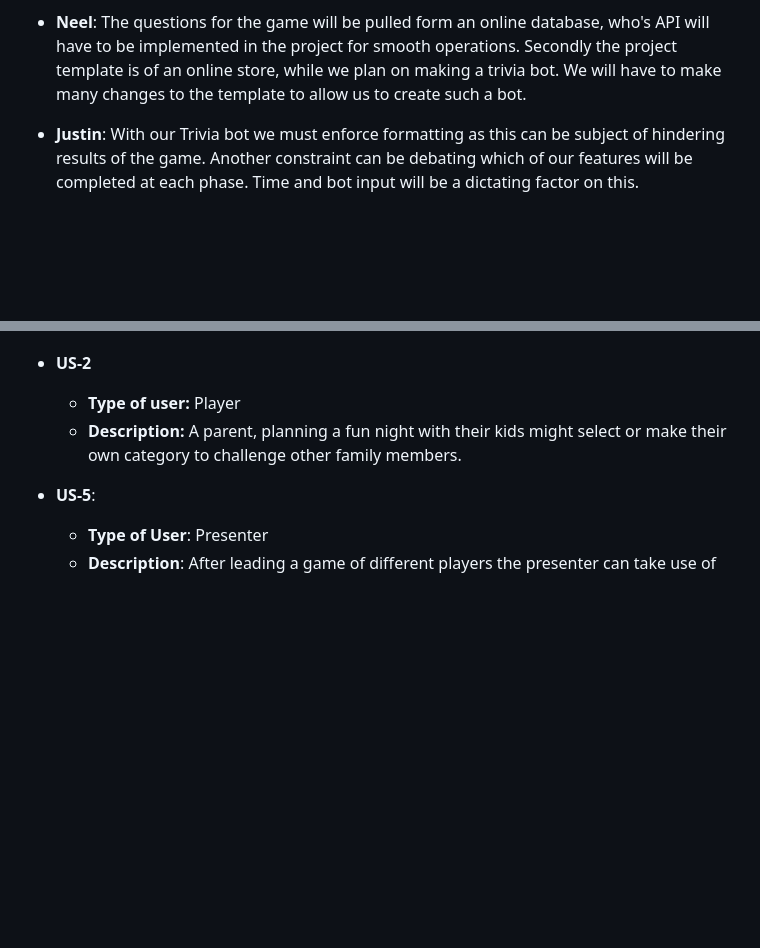
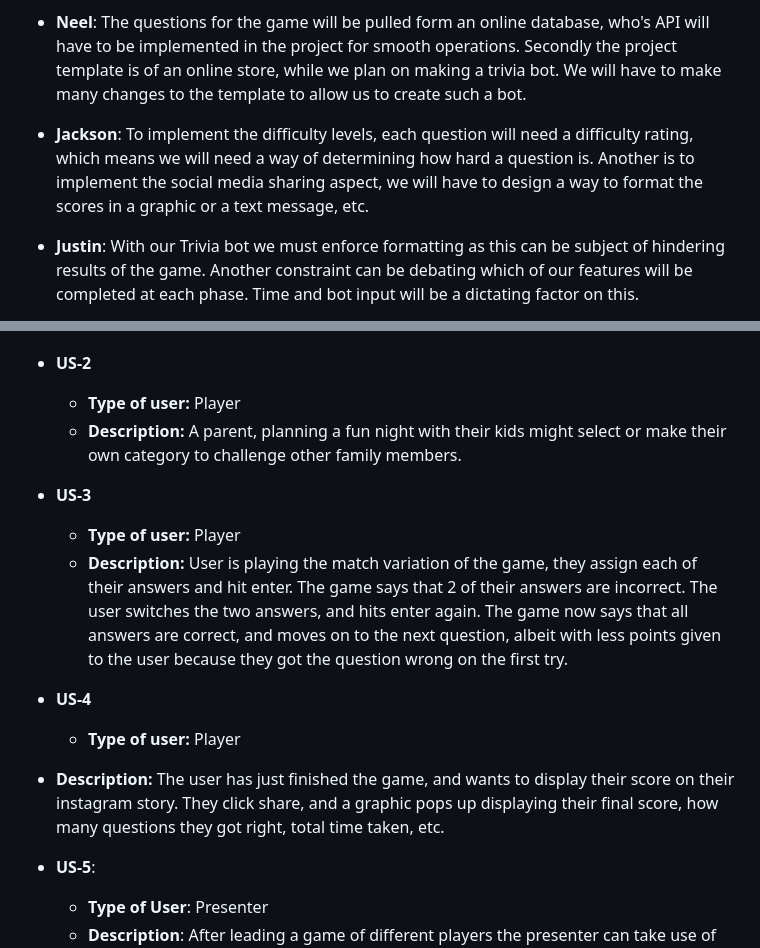
Before and after one commit to Jackson-Franke74/ITSC-3155-Final-Project, a Markdown page: SRS.md, 2 parts joined by grey strips. Rendered like a GitHub page; blank space fills up the shorter version.

```diff
--- a/SRS.md
+++ b/SRS.md
@@ -101,6 +102,8 @@ Each group member must supply at least three functional requirements for the pro
 In this section, you should list any constraints that you have for the project. Each group member must supply at least two constraints. These can be constraints on the project itself, the software system, or the stakeholders. Constraints can be anything that limits the scope of the project. For example, that this project's template code is written using Flask and Python constitutes a constraint on the backend of the project. Constraints can also be things like the required timeline of the project. Be creative.
 
 * **Neel**: The questions for the game will be pulled form an online database, who's API will have to be implemented in the project for smooth operations. Secondly the project template is of an online store, while we plan on making a trivia bot. We will have to make many changes to the template to allow us to create such a bot.
+
+* **Jackson**: To implement the difficulty levels, each question will need a difficulty rating, which means we will need a way of determining how hard a question is. Another is to implement the social media sharing aspect, we will have to design a way to format the scores in a graphic or a text message, etc.
 
 * **Justin**: With our Trivia bot we must enforce formatting as this can be subject of hindering results of the game. Another constraint can be debating which of our features will be completed at each phase. Time and bot input will be a dictating factor on this.
 
@@ -170,7 +172,13 @@ In this section, you should list user stories for the project. User stories are
   * **Type of user:** Player
   * **Description:** A parent, planning a fun night with their kids might select or make their own category to challenge other family members.
 
+* **US-3**
+  * **Type of user:** Player
+  * **Description:** User is playing the match variation of the game, they assign each of their answers and hit enter. The game says that 2 of their answers are incorrect. The user switches the two answers, and hits enter again. The game now says that all answers are correct, and moves on to the next question, albeit with less points given to the user because they got the question wrong on the first try.
 
+* **US-4**
+  * **Type of user:** Player
+* **Description:** The user has just finished the game, and wants to display their score on their instagram story. They click share, and a graphic pops up displaying their final score, how many questions they got right, total time taken, etc.
 
 * **US-5**:
   *  **Type of User**: Presenter
```
Also changed, not shown: other parts of SRS.md (+9 -10 lines).
